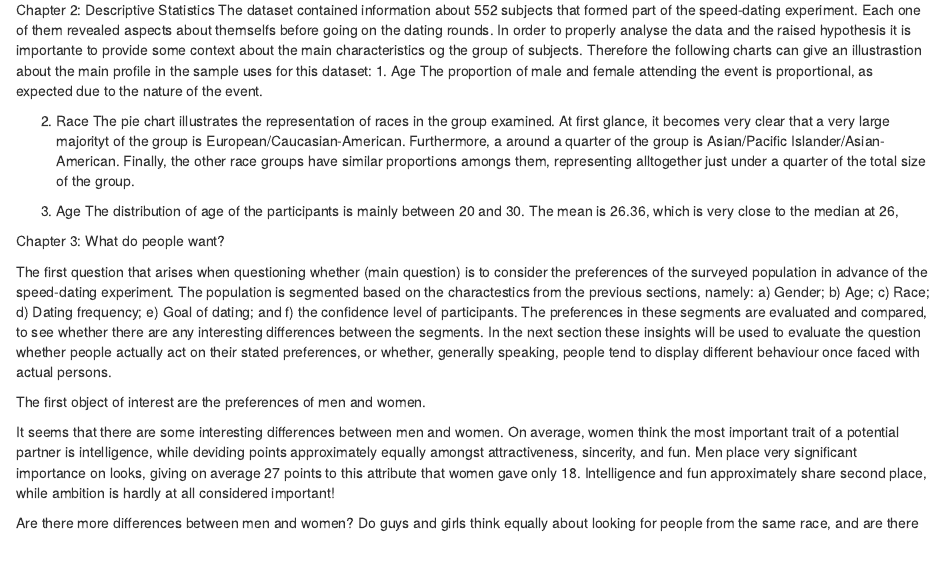
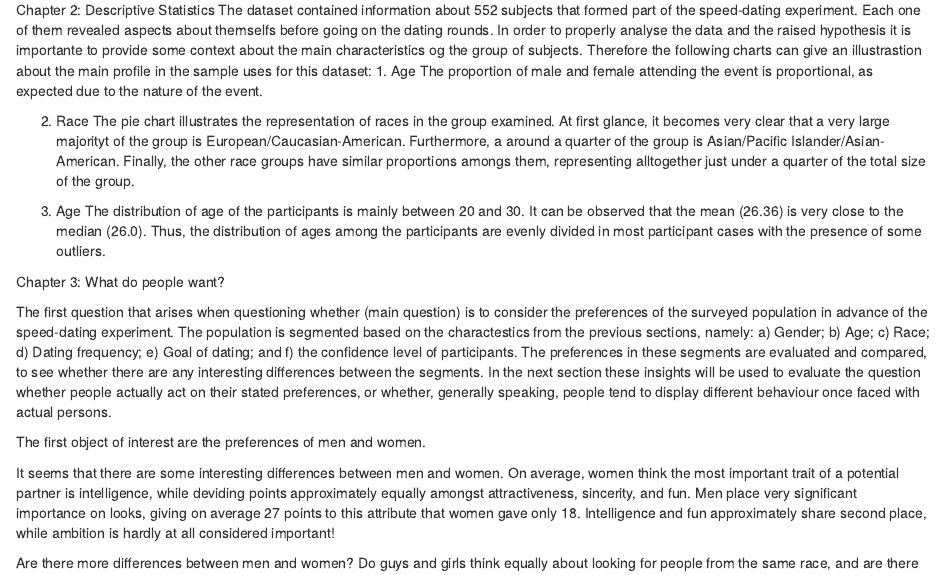
Before and after one commit to bhylkema/Speed_dating, an R Markdown document (PBouke_RProject.Rmd): the page in a window 1100 px wide, from 540 px down. Rendered offline with R 4.5, knitr and Pandoc, with nearby package versions; the code chunks are not run, so their results and figures are left out.

Commit message:
descriptive 2
jime

````diff
--- a/PBouke_RProject.Rmd
+++ b/PBouke_RProject.Rmd
@@ -61,7 +61,7 @@ ggplot(df,aes(x=factor(1),fill=factor(race)))+geom_bar(widght=1)+coord_polar("y"
 
 ```
 3. Age
-The distribution of age of the participants is mainly between 20 and 30. The mean is 26.36, which is very close to the median at 26,
+The distribution of age of the participants is mainly between 20 and 30. It can be observed that the mean (26.36) is very close to the median (26.0). Thus, the distribution of ages among the participants are evenly divided in most participant cases with the presence of some outliers.
 
 ```{r echo=FALSE, warning=FALSE, message=FALSE}
 # Age
````
